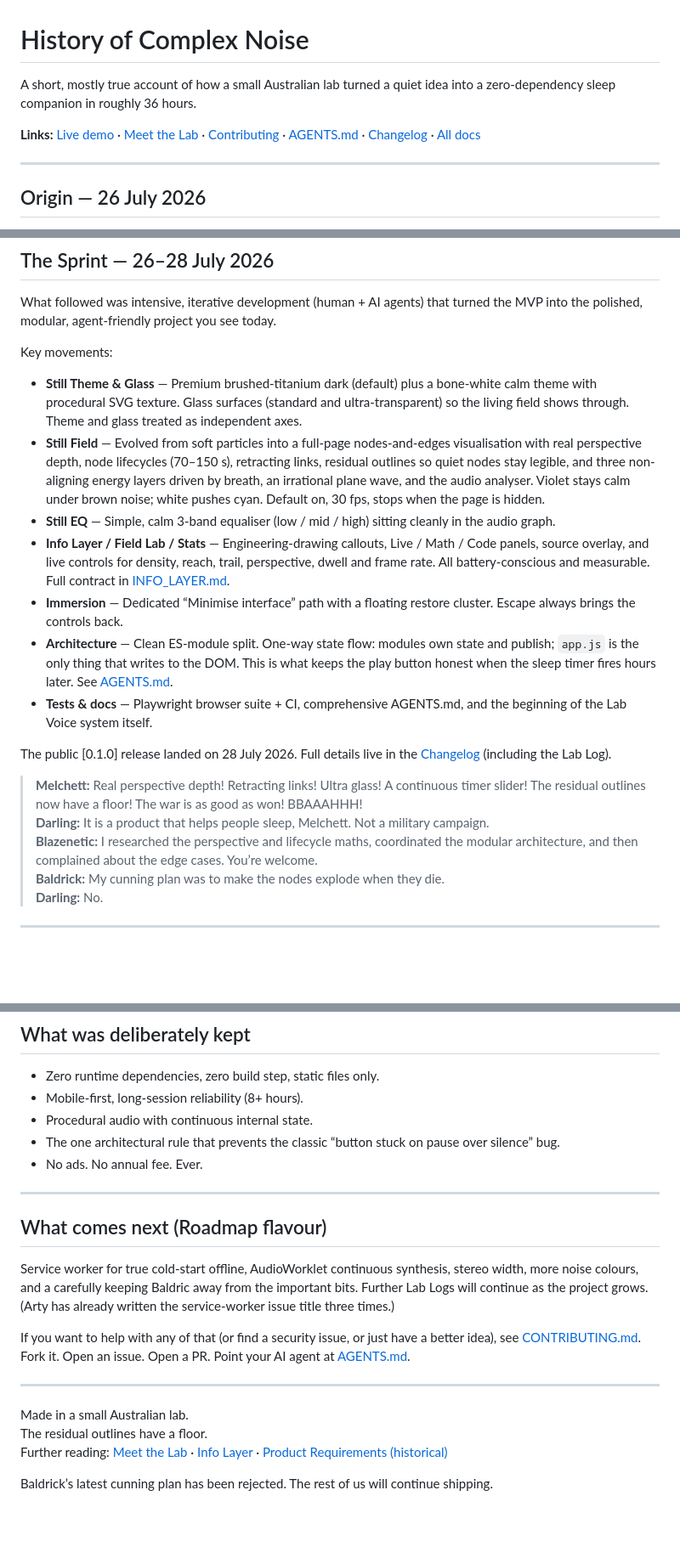
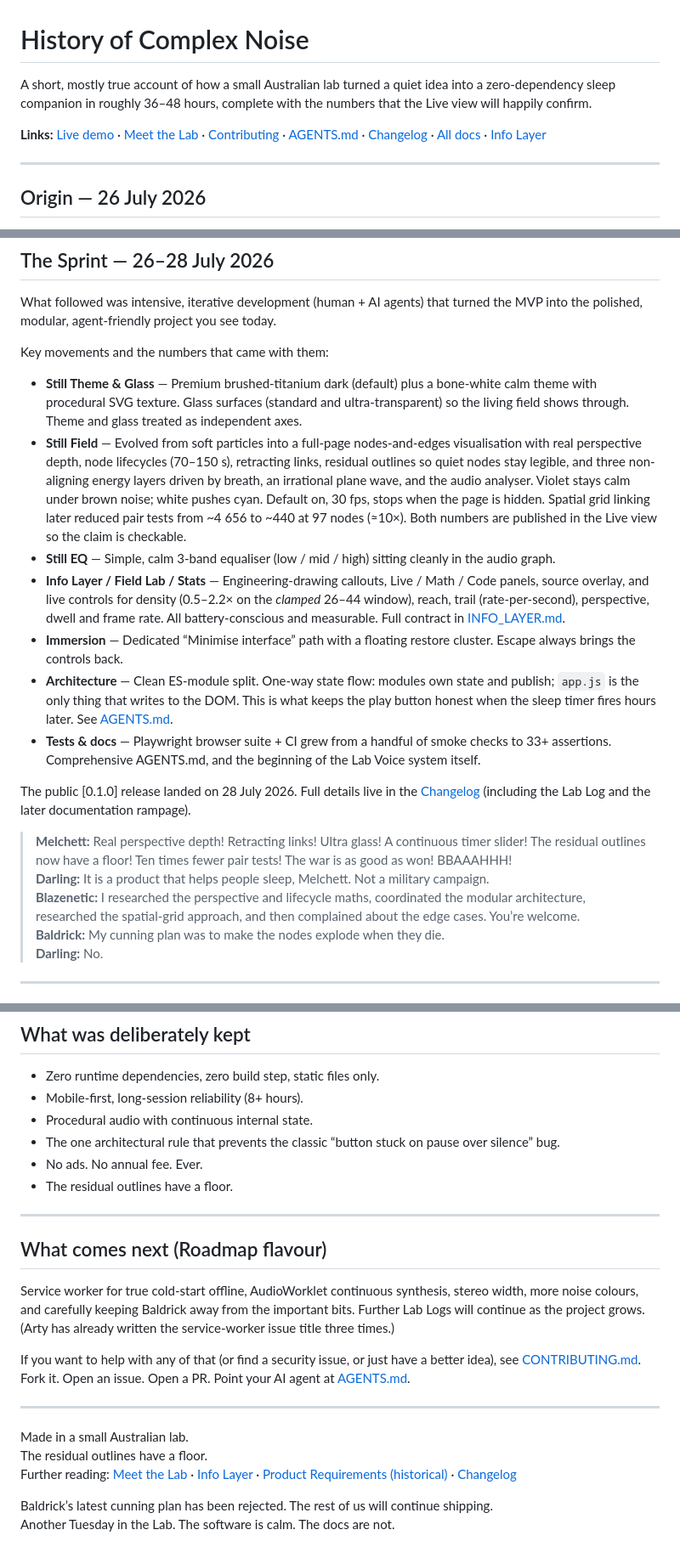
Before and after one commit to Blazenetic/complex-noise, a Markdown page: docs/HISTORY.md, 3 parts joined by grey strips. Shown at 85% size. Rendered like a GitHub page; blank space fills up the shorter version.

Commit message:
docs: HISTORY, CONTRIBUTING, docs/README, INFO_LAYER, PRODUCT, FINDINGS — full Lab Voice + stats pass

```diff
--- a/docs/HISTORY.md
+++ b/docs/HISTORY.md
@@ -1,8 +1,8 @@
 # History of Complex Noise
 
-A short, mostly true account of how a small Australian lab turned a quiet idea into a zero-dependency sleep companion in roughly 36 hours.
+A short, mostly true account of how a small Australian lab turned a quiet idea into a zero-dependency sleep companion in roughly 36–48 hours, complete with the numbers that the Live view will happily confirm.
 
-**Links:** [Live demo](https://blazenetic.github.io/complex-noise/) · [Meet the Lab](./MEET_THE_LAB.md) · [Contributing](../CONTRIBUTING.md) · [AGENTS.md](../AGENTS.md) · [Changelog](../CHANGELOG.md) · [All docs](./)
+**Links:** [Live demo](https://blazenetic.github.io/complex-noise/) · [Meet the Lab](./MEET_THE_LAB.md) · [Contributing](../CONTRIBUTING.md) · [AGENTS.md](../AGENTS.md) · [Changelog](../CHANGELOG.md) · [All docs](./) · [Info Layer](./INFO_LAYER.md)
 
 ---
 
@@ -29,21 +29,21 @@ Live from the first day: https://blazenetic.github.io/complex-noise/
 
 What followed was intensive, iterative development (human + AI agents) that turned the MVP into the polished, modular, agent-friendly project you see today.
 
-Key movements:
+Key movements and the numbers that came with them:
 
 - **Still Theme & Glass** — Premium brushed-titanium dark (default) plus a bone-white calm theme with procedural SVG texture. Glass surfaces (standard and ultra-transparent) so the living field shows through. Theme and glass treated as independent axes.
-- **Still Field** — Evolved from soft particles into a full-page nodes-and-edges visualisation with real perspective depth, node lifecycles (70–150 s), retracting links, residual outlines so quiet nodes stay legible, and three non-aligning energy layers driven by breath, an irrational plane wave, and the audio analyser. Violet stays calm under brown noise; white pushes cyan. Default on, 30 fps, stops when the page is hidden.
+- **Still Field** — Evolved from soft particles into a full-page nodes-and-edges visualisation with real perspective depth, node lifecycles (70–150 s), retracting links, residual outlines so quiet nodes stay legible, and three non-aligning energy layers driven by breath, an irrational plane wave, and the audio analyser. Violet stays calm under brown noise; white pushes cyan. Default on, 30 fps, stops when the page is hidden. Spatial grid linking later reduced pair tests from ~4 656 to ~440 at 97 nodes (≈10×). Both numbers are published in the Live view so the claim is checkable.
 - **Still EQ** — Simple, calm 3-band equaliser (low / mid / high) sitting cleanly in the audio graph.
-- **Info Layer / Field Lab / Stats** — Engineering-drawing callouts, Live / Math / Code panels, source overlay, and live controls for density, reach, trail, perspective, dwell and frame rate. All battery-conscious and measurable. Full contract in [INFO_LAYER.md](./INFO_LAYER.md).
+- **Info Layer / Field Lab / Stats** — Engineering-drawing callouts, Live / Math / Code panels, source overlay, and live controls for density (0.5–2.2× on the *clamped* 26–44 window), reach, trail (rate-per-second), perspective, dwell and frame rate. All battery-conscious and measurable. Full contract in [INFO_LAYER.md](./INFO_LAYER.md).
 - **Immersion** — Dedicated “Minimise interface” path with a floating restore cluster. Escape always brings the controls back.
 - **Architecture** — Clean ES-module split. One-way state flow: modules own state and publish; `app.js` is the only thing that writes to the DOM. This is what keeps the play button honest when the sleep timer fires hours later. See [AGENTS.md](../AGENTS.md).
-- **Tests & docs** — Playwright browser suite + CI, comprehensive AGENTS.md, and the beginning of the Lab Voice system itself.
+- **Tests & docs** — Playwright browser suite + CI grew from a handful of smoke checks to 33+ assertions. Comprehensive AGENTS.md, and the beginning of the Lab Voice system itself.
 
-The public [0.1.0] release landed on 28 July 2026. Full details live in the [Changelog](../CHANGELOG.md) (including the Lab Log).
+The public [0.1.0] release landed on 28 July 2026. Full details live in the [Changelog](../CHANGELOG.md) (including the Lab Log and the later documentation rampage).
 
-> **Melchett:** Real perspective depth! Retracting links! Ultra glass! A continuous timer slider! The residual outlines now have a floor! The war is as good as won! BBAAAHHH!
+> **Melchett:** Real perspective depth! Retracting links! Ultra glass! A continuous timer slider! The residual outlines now have a floor! Ten times fewer pair tests! The war is as good as won! BBAAAHHH!
 > **Darling:** It is a product that helps people sleep, Melchett. Not a military campaign.
-> **Blazenetic:** I researched the perspective and lifecycle maths, coordinated the modular architecture, and then complained about the edge cases. You’re welcome.
+> **Blazenetic:** I researched the perspective and lifecycle maths, coordinated the modular architecture, researched the spatial-grid approach, and then complained about the edge cases. You’re welcome.
 > **Baldrick:** My cunning plan was to make the nodes explode when they die.
 > **Darling:** No.
 
@@ -64,12 +64,13 @@ The cast, the wall between narrative and agent docs, and the style rules live in
 - Procedural audio with continuous internal state.
 - The one architectural rule that prevents the classic “button stuck on pause over silence” bug.
 - No ads. No annual fee. Ever.
+- The residual outlines have a floor.
 
 ---
 
 ## What comes next (Roadmap flavour)
 
-Service worker for true cold-start offline, AudioWorklet continuous synthesis, stereo width, more noise colours, and a carefully keeping Baldric away from the important bits. Further Lab Logs will continue as the project grows. (Arty has already written the service-worker issue title three times.)
+Service worker for true cold-start offline, AudioWorklet continuous synthesis, stereo width, more noise colours, and carefully keeping Baldrick away from the important bits. Further Lab Logs will continue as the project grows. (Arty has already written the service-worker issue title three times.)
 
 If you want to help with any of that (or find a security issue, or just have a better idea), see [CONTRIBUTING.md](../CONTRIBUTING.md). Fork it. Open an issue. Open a PR. Point your AI agent at [AGENTS.md](../AGENTS.md).
 
@@ -77,6 +78,7 @@ If you want to help with any of that (or find a security issue, or just have a b
 
 Made in a small Australian lab.
 The residual outlines have a floor.
-Further reading: [Meet the Lab](./MEET_THE_LAB.md) · [Info Layer](./INFO_LAYER.md) · [Product Requirements (historical)](./PRODUCT_REQUIREMENTS.md)
+Further reading: [Meet the Lab](./MEET_THE_LAB.md) · [Info Layer](./INFO_LAYER.md) · [Product Requirements (historical)](./PRODUCT_REQUIREMENTS.md) · [Changelog](../CHANGELOG.md)
 
 Baldrick’s latest cunning plan has been rejected. The rest of us will continue shipping.
+Another Tuesday in the Lab. The software is calm. The docs are not.
```
Also changed, not shown: CONTRIBUTING.md (+5 -4 lines).
